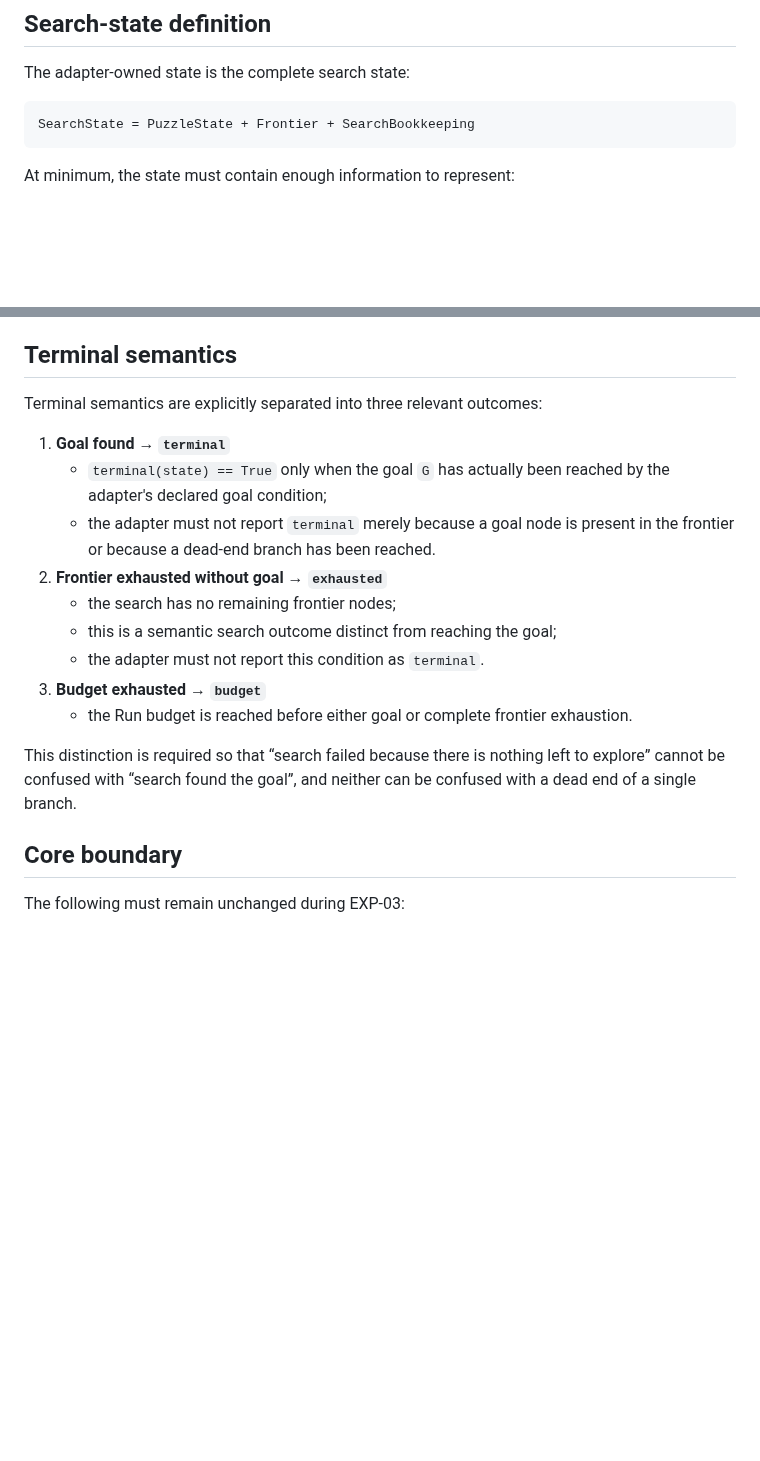
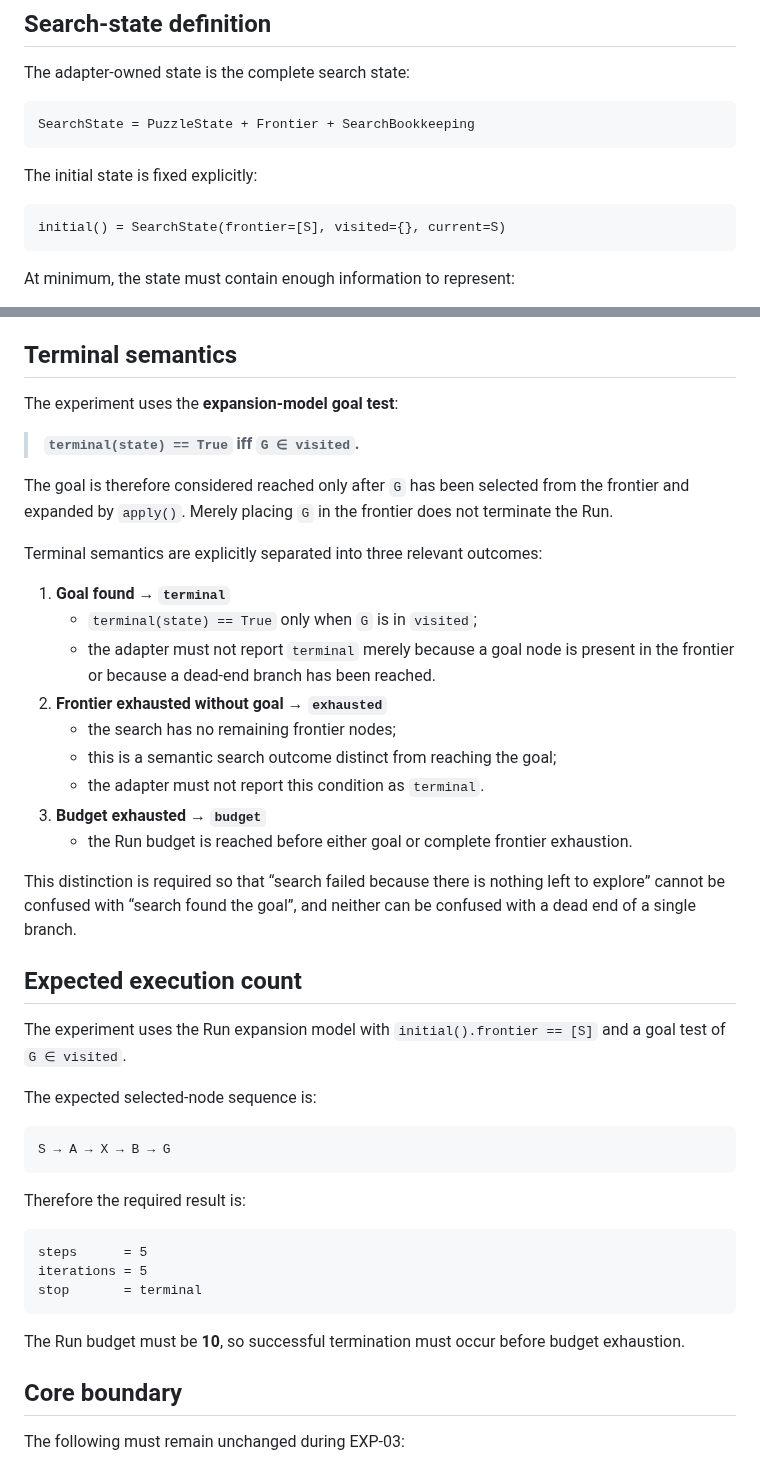
Before and after one commit to qwertymarketolog-lab/JAMP, a Markdown page: docs/research/EXP-03-SEARCH-TRANSFER.md, 2 parts joined by grey strips. Drawn GitHub-style; blank space fills up the shorter version.

Commit message:
docs(research): fix EXP-03 initial state and goal test

````diff
--- a/docs/research/EXP-03-SEARCH-TRANSFER.md
+++ b/docs/research/EXP-03-SEARCH-TRANSFER.md
@@ -57,6 +57,12 @@ The adapter-owned state is the complete search state:
 
 ```text
 SearchState = PuzzleState + Frontier + SearchBookkeeping
+```
+
+The initial state is fixed explicitly:
+
+```text
+initial() = SearchState(frontier=[S], visited={}, current=S)
 ```
 
 At minimum, the state must contain enough information to represent:
@@ -134,10 +140,16 @@ In this experiment, “backtracking” means that after the first alternative re
 
 ## Terminal semantics
 
+The experiment uses the **expansion-model goal test**:
+
+> **`terminal(state) == True` iff `G ∈ visited`.**
+
+The goal is therefore considered reached only after `G` has been selected from the frontier and expanded by `apply()`. Merely placing `G` in the frontier does not terminate the Run.
+
 Terminal semantics are explicitly separated into three relevant outcomes:
 
 1. **Goal found → `terminal`**
-   - `terminal(state) == True` only when the goal `G` has actually been reached by the adapter's declared goal condition;
+   - `terminal(state) == True` only when `G` is in `visited`;
    - the adapter must not report `terminal` merely because a goal node is present in the frontier or because a dead-end branch has been reached.
 2. **Frontier exhausted without goal → `exhausted`**
    - the search has no remaining frontier nodes;
@@ -147,6 +159,26 @@ Terminal semantics are explicitly separated into three relevant outcomes:
    - the Run budget is reached before either goal or complete frontier exhaustion.
 
 This distinction is required so that “search failed because there is nothing left to explore” cannot be confused with “search found the goal”, and neither can be confused with a dead end of a single branch.
+
+## Expected execution count
+
+The experiment uses the Run expansion model with `initial().frontier == [S]` and a goal test of `G ∈ visited`.
+
+The expected selected-node sequence is:
+
+```text
+S → A → X → B → G
+```
+
+Therefore the required result is:
+
+```text
+steps      = 5
+iterations = 5
+stop       = terminal
+```
+
+The Run budget must be **10**, so successful termination must occur before budget exhaustion.
 
 ## Core boundary
 
````
